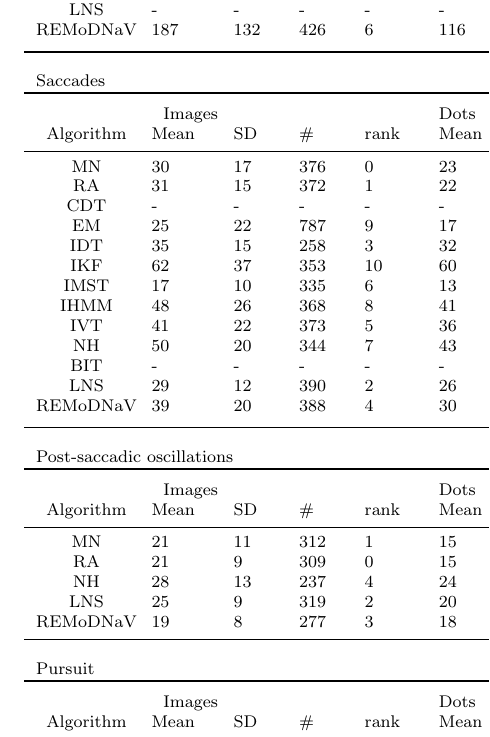
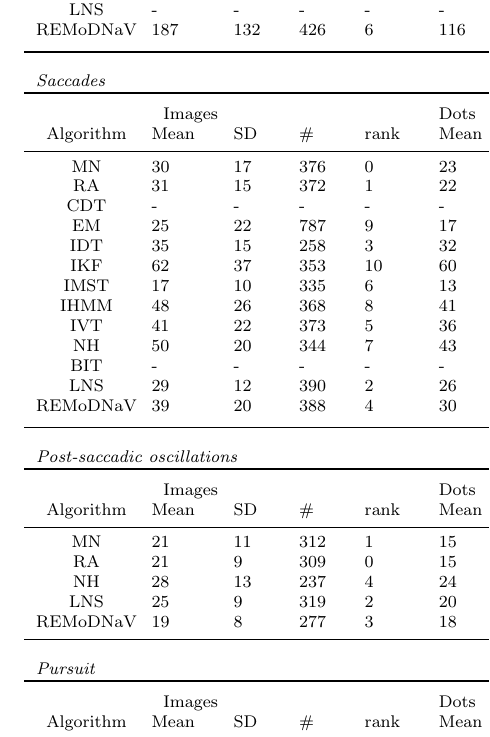
Before and after one commit to psychoinformatics-de/paper-remodnav, a LaTeX paper (main.tex): part of one column of page 9 of 17, cut so that both start at the same text. Compiled offline with pdfLaTeX.

Commit message:
table 1, italics for all event headings, not only fixations

```diff
--- a/main.tex
+++ b/main.tex
@@ -789,7 +789,7 @@ median now, and mean before}median ranking of $3.0$.
     \remodnav\ & \FIXimgmnRE   & \FIXimgsdRE   & \FIXimgnoRE   & \rankFIXimgRE   &  \FIXdotsmnRE   & \FIXdotssdRE   & \FIXdotsnoRE   & \rankFIXdotsRE    & \FIXvideomnRE   & \FIXvideosdRE   & \FIXvideonoRE   & \rankFIXvideoRE    \\
     \noalign{\smallskip}\bottomrule
     \\
-    \multicolumn{13}{l}{Saccades}\\
+    \multicolumn{13}{l}{\textit{Saccades}}\\
     \toprule\noalign{\smallskip}
     & \multicolumn{4}{l}{Images} & \multicolumn{4}{l}{Dots} & \multicolumn{4}{l}{Videos}\\
     Algorithm & Mean & SD & \# & rank &  Mean & SD & \# & rank & Mean & SD & \# & rank \\
@@ -809,7 +809,7 @@ median now, and mean before}median ranking of $3.0$.
     \remodnav\ & \SACimgmnRE   & \SACimgsdRE   & \SACimgnoRE   & \rankSACimgRE   &  \SACdotsmnRE   & \SACdotssdRE   & \SACdotsnoRE   & \rankSACdotsRE    & \SACvideomnRE   & \SACvideosdRE   & \SACvideonoRE   & \rankSACvideoRE    \\
     \noalign{\smallskip}\bottomrule
     \\
-    \multicolumn{13}{l}{Post-saccadic oscillations}\\
+    \multicolumn{13}{l}{\textit{Post-saccadic oscillations}}\\
     \toprule\noalign{\smallskip}
     & \multicolumn{4}{l}{Images} & \multicolumn{4}{l}{Dots} & \multicolumn{4}{l}{Videos}\\
     Algorithm & Mean & SD & \# & rank &  Mean & SD & \# & rank & Mean & SD & \# & rank \\
@@ -821,7 +821,7 @@ median now, and mean before}median ranking of $3.0$.
     \remodnav\ & \PSOimgmnRE   & \PSOimgsdRE   & \PSOimgnoRE   & \rankPSOimgRE   &  \PSOdotsmnRE   & \PSOdotssdRE   & \PSOdotsnoRE   & \rankPSOdotsRE    & \PSOvideomnRE   & \PSOvideosdRE   & \PSOvideonoRE   & \rankPSOvideoRE    \\
     \noalign{\smallskip}\hline
     \\
-    \multicolumn{13}{l}{Pursuit}\\
+    \multicolumn{13}{l}{\textit{Pursuit}}\\
     \toprule\noalign{\smallskip}
     & \multicolumn{4}{l}{Images} & \multicolumn{4}{l}{Dots} & \multicolumn{4}{l}{Videos}\\
     Algorithm & Mean & SD & \# & rank &  Mean & SD & \# & rank & Mean & SD & \# & rank \\
```
